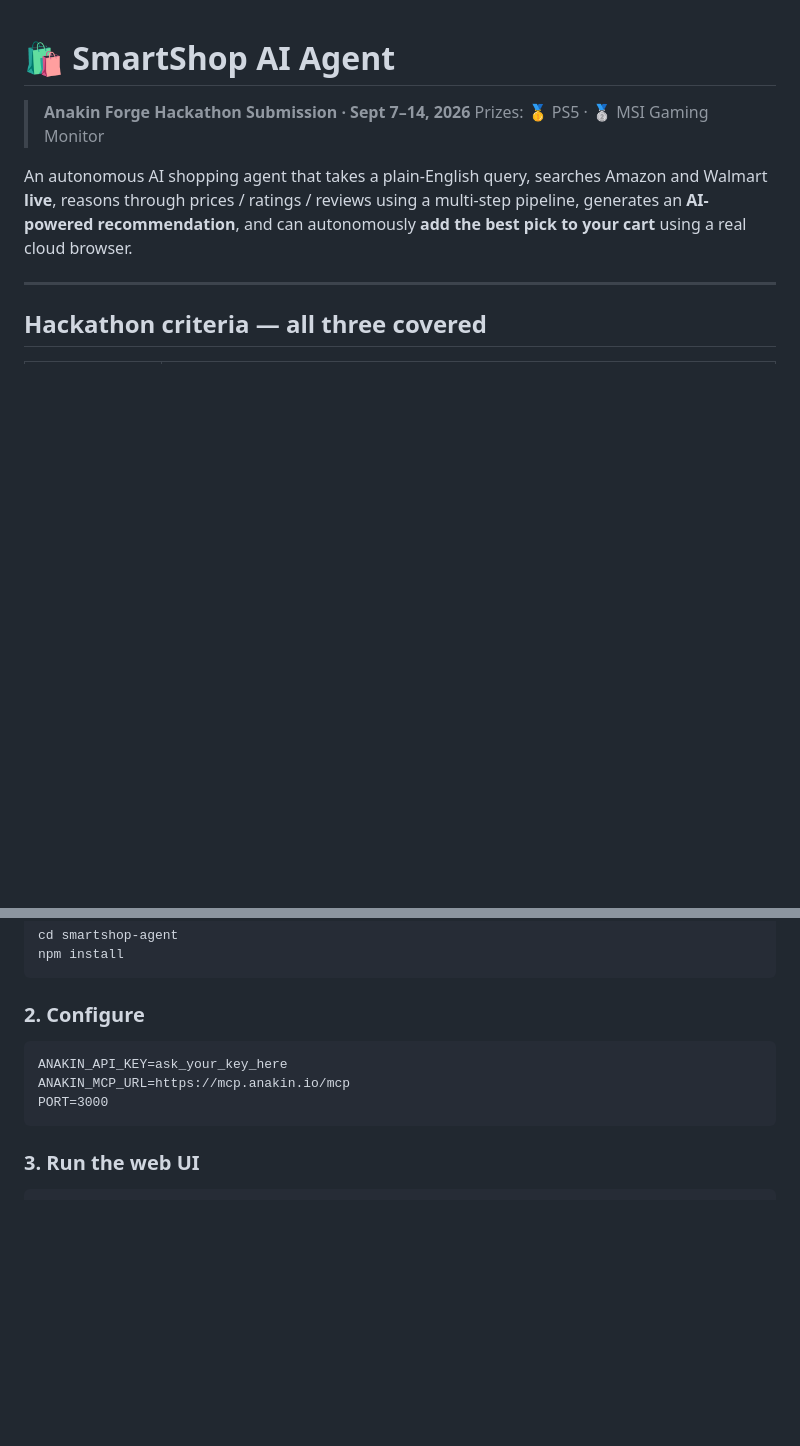
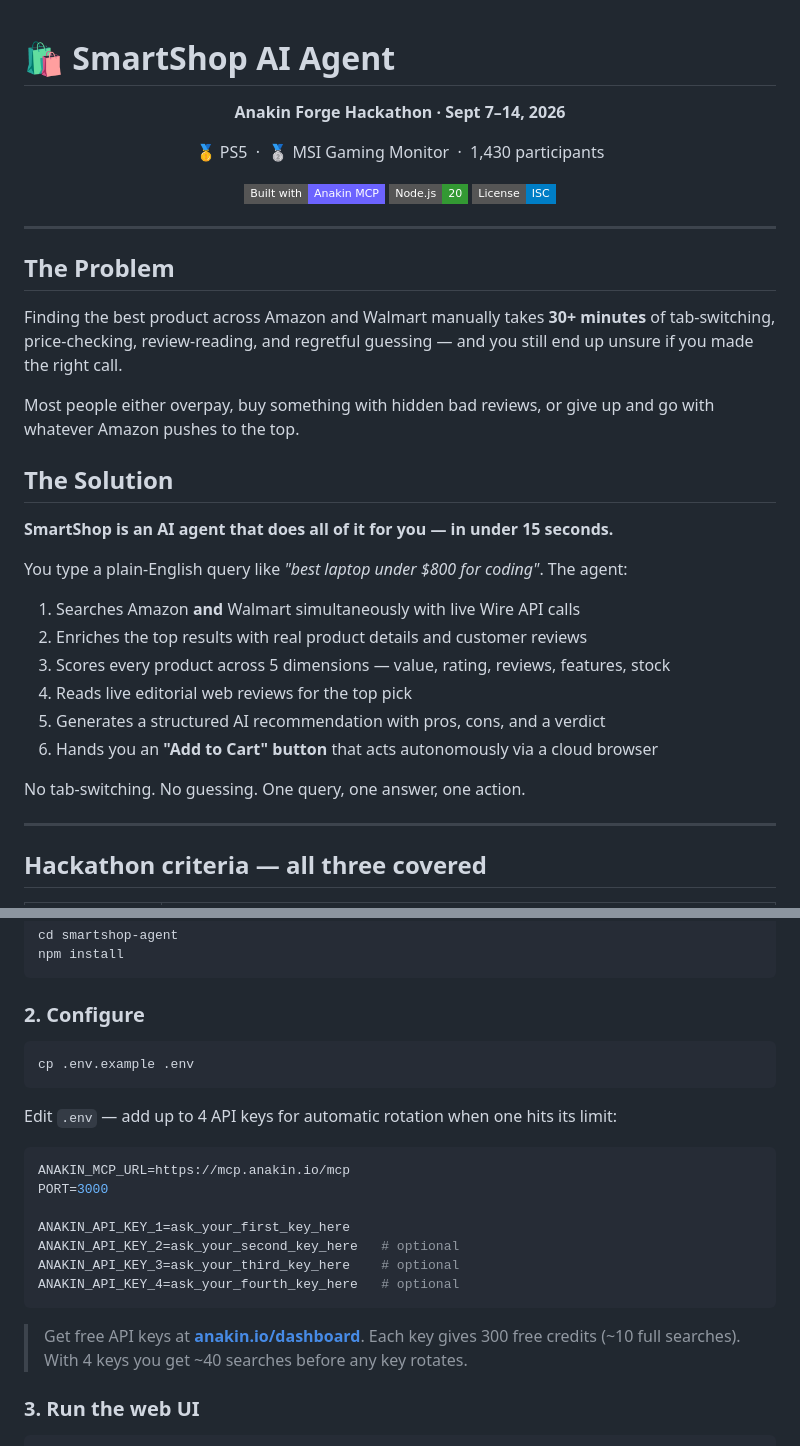
Before and after one commit to mokshith-mynam/Anakin-Forge-Hackathon, a Markdown page: smartshop-agent/README.md, 2 parts joined by grey strips. Drawn GitHub-style; badges without logos; blank space fills up the shorter version.

````diff
--- a/smartshop-agent/README.md
+++ b/smartshop-agent/README.md
@@ -1,9 +1,39 @@
 # 🛍️ SmartShop AI Agent
 
-> **Anakin Forge Hackathon Submission · Sept 7–14, 2026**
-> Prizes: 🥇 PS5 · 🥈 MSI Gaming Monitor
+<div align="center">
 
-An autonomous AI shopping agent that takes a plain-English query, searches Amazon and Walmart **live**, reasons through prices / ratings / reviews using a multi-step pipeline, generates an **AI-powered recommendation**, and can autonomously **add the best pick to your cart** using a real cloud browser.
+**Anakin Forge Hackathon · Sept 7–14, 2026**
+
+🥇 PS5 &nbsp;·&nbsp; 🥈 MSI Gaming Monitor &nbsp;·&nbsp; 1,430 participants
+
+[![Built with Anakin MCP](https://img.shields.io/badge/Built%20with-Anakin%20MCP-6c63ff?style=flat-square)](https://anakin.io)
+[![Node.js](https://img.shields.io/badge/Node.js-20-339933?style=flat-square&logo=node.js)](https://nodejs.org)
+[![License: ISC](https://img.shields.io/badge/License-ISC-blue?style=flat-square)](LICENSE)
+
+</div>
+
+---
+
+## The Problem
+
+Finding the best product across Amazon and Walmart manually takes **30+ minutes** of tab-switching, price-checking, review-reading, and regretful guessing — and you still end up unsure if you made the right call.
+
+Most people either overpay, buy something with hidden bad reviews, or give up and go with whatever Amazon pushes to the top.
+
+## The Solution
+
+**SmartShop is an AI agent that does all of it for you — in under 15 seconds.**
+
+You type a plain-English query like *"best laptop under $800 for coding"*. The agent:
+
+1. Searches Amazon **and** Walmart simultaneously with live Wire API calls
+2. Enriches the top results with real product details and customer reviews
+3. Scores every product across 5 dimensions — value, rating, reviews, features, stock
+4. Reads live editorial web reviews for the top pick
+5. Generates a structured AI recommendation with pros, cons, and a verdict
+6. Hands you an **"Add to Cart" button** that acts autonomously via a cloud browser
+
+No tab-switching. No guessing. One query, one answer, one action.
 
 ---
 
@@ -111,11 +174,23 @@ npm install
 
 ### 2. Configure
 
+```bash
+cp .env.example .env
 ```
-ANAKIN_API_KEY=ask_your_key_here
+
+Edit `.env` — add up to 4 API keys for automatic rotation when one hits its limit:
+
+```env
 ANAKIN_MCP_URL=https://mcp.anakin.io/mcp
 PORT=3000
+
+ANAKIN_API_KEY_1=ask_your_first_key_here
+ANAKIN_API_KEY_2=ask_your_second_key_here   # optional
+ANAKIN_API_KEY_3=ask_your_third_key_here    # optional
+ANAKIN_API_KEY_4=ask_your_fourth_key_here   # optional
 ```
+
+> Get free API keys at **[anakin.io/dashboard](https://anakin.io/dashboard)**. Each key gives 300 free credits (~10 full searches). With 4 keys you get ~40 searches before any key rotates.
 
 ### 3. Run the web UI
 
````
Also changed, not shown: other parts of smartshop-agent/README.md (+54 -0 lines).
